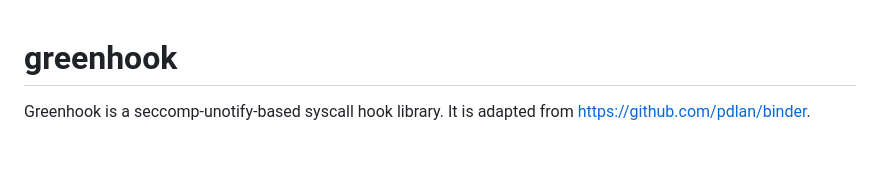
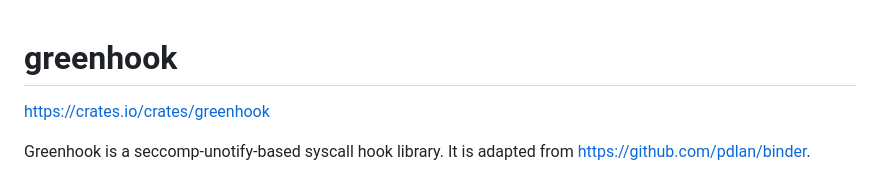
Before and after one commit to taoky/greenhook, a Markdown page: README.md, the part around the change. Rendered like a GitHub page; blank space fills up the shorter version.

Commit message:
docs: add crates link to README

```diff
--- a/README.md
+++ b/README.md
@@ -1,4 +1,6 @@
 # greenhook
+
+https://crates.io/crates/greenhook
 
 Greenhook is a seccomp-unotify-based syscall hook library. It is adapted from <https://github.com/pdlan/binder>.
 
```
